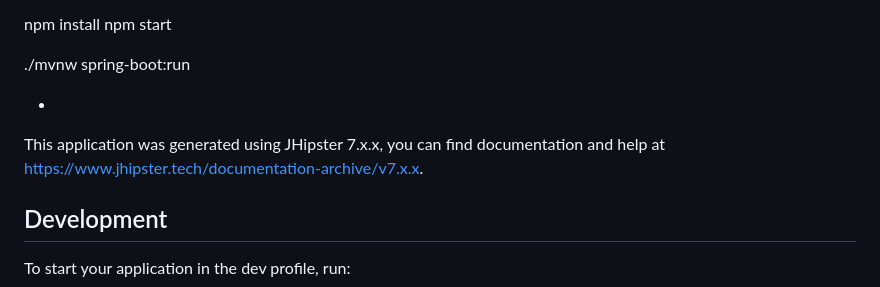
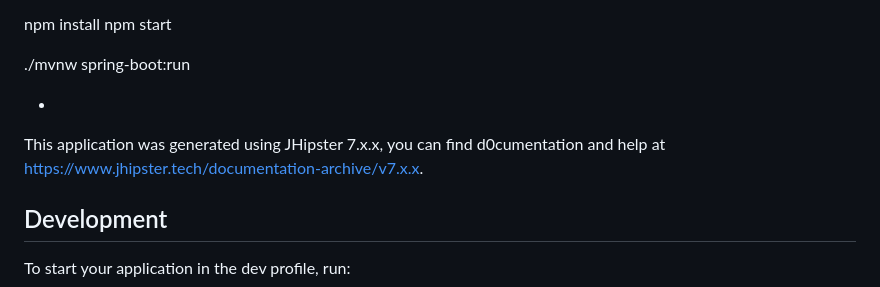
Before and after one commit to Hostilian/dvtask, a Markdown page: jhipster-task-app/README.md, the part around the change. GitHub-like rendering.

```diff
--- a/jhipster-task-app/README.md
+++ b/jhipster-task-app/README.md
@@ -25,7 +25,7 @@ npm install
 
 
 -
-This application was generated using JHipster 7.x.x, you can find documentation and help at [https://www.jhipster.tech/documentation-archive/v7.x.x](https://www.jhipster.tech/documentation-archive/v7.x.x).
+This application was generated using JHipster 7.x.x, you can find d0cumentation and help at [https://www.jhipster.tech/documentation-archive/v7.x.x](https://www.jhipster.tech/documentation-archive/v7.x.x).
 
 ## Development
 
```
